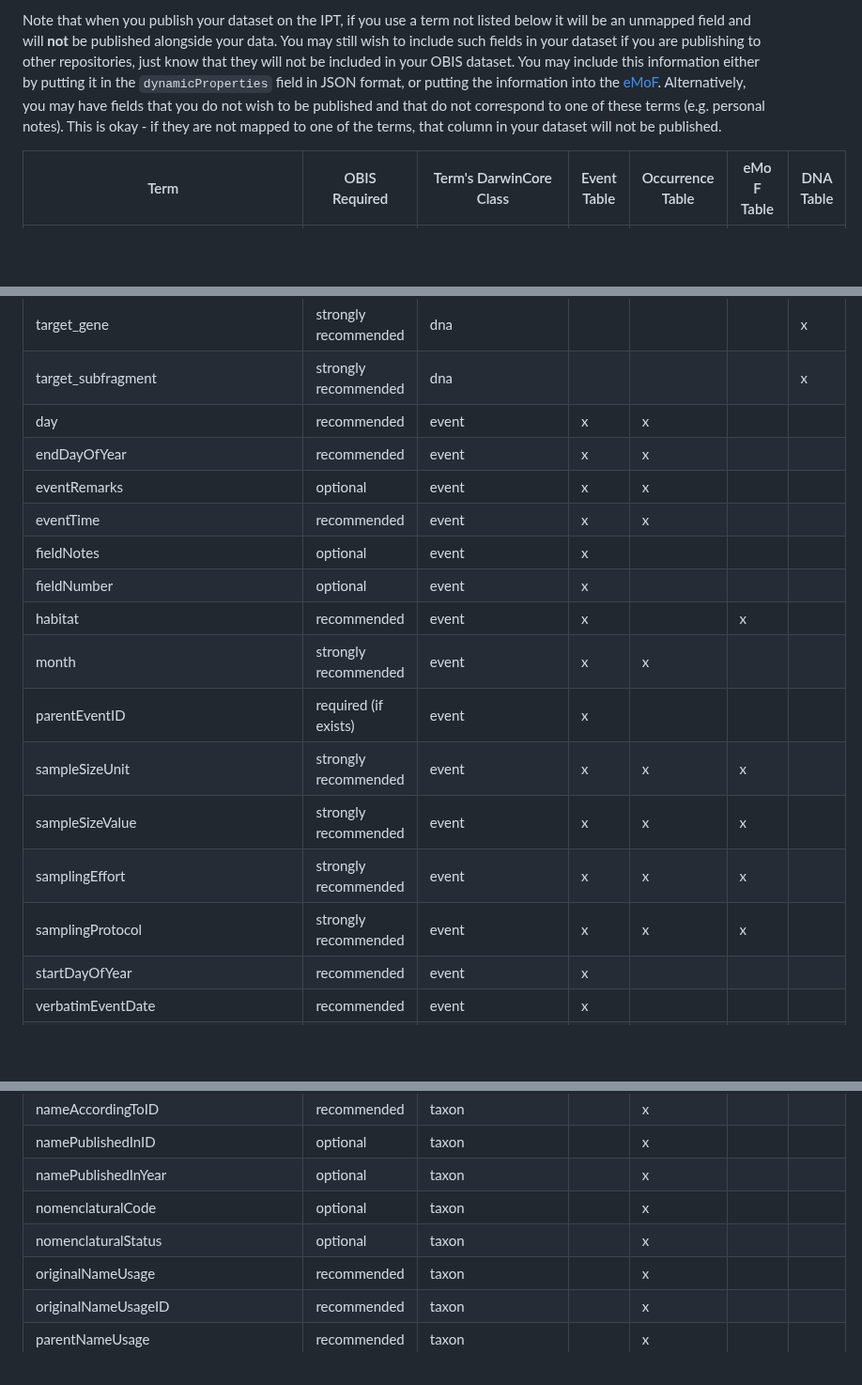
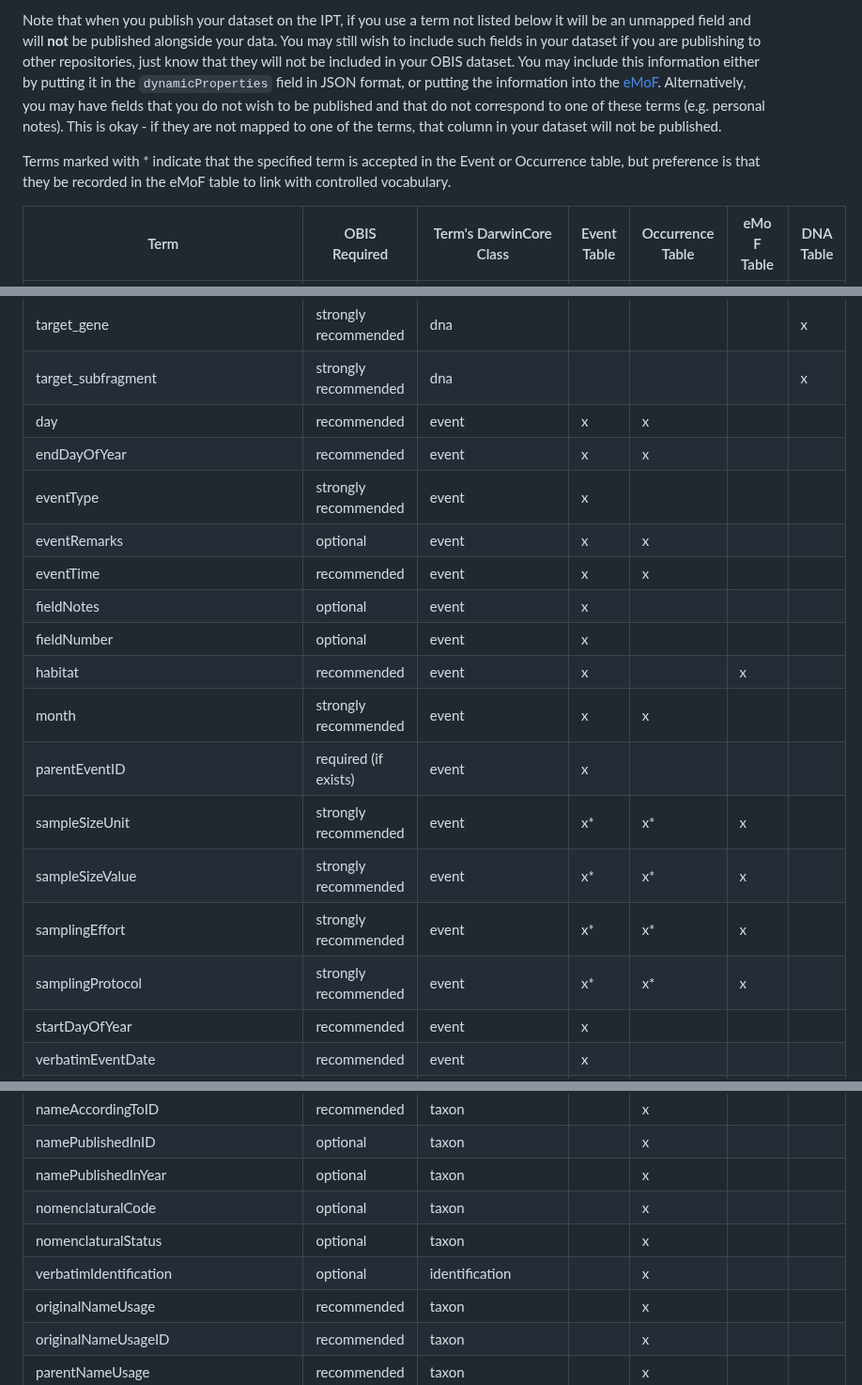
Before and after one commit to iobis/manual, a Markdown page: checklist.md, 3 parts joined by grey strips. Shown at 94% size. Rendered like a GitHub page; blank space fills up the shorter version.

```diff
--- a/checklist.md
+++ b/checklist.md
@@ -7,6 +7,8 @@ There are many Darwin Core terms listed in the [TDWG quick reference guide](http
 For your convenience, we have created a checklist of all the Darwin Core terms relevant for OBIS data providers. You can reference this list to quickly see which terms are required by OBIS, which data table (Event, Occurrence, eMoF, DNA) they can be found in, and which Darwin Core class each term belongs to. These terms correlate with the [IPT vocabulary mapping](ipt.html#map-your-data-to-darwin-core) you will do when it comes time to publish your dataset. You may notice some terms are accepted in multiple data tables (e.g., Event and Occurrence) - this is because it depends on your dataset structure. If you have an Event Core, you will include some terms that would not be included if you had Occurrence Core. For guidance on specific class terms (e.g., location, taxonomy, etc.), see the [Darwin Core](darwin_core.html#darwin-core-guidelines) section of the manual.
 
 Note that when you publish your dataset on the IPT, if you use a term not listed below it will be an unmapped field and will **not** be published alongside your data. You may still wish to include such fields in your dataset if you are publishing to other repositories, just know that they will not be included in your OBIS dataset. You may include this information either by putting it in the `dynamicProperties` field in JSON format, or putting the information into the [eMoF](format_emof.html). Alternatively, you may have fields that you do not wish to be published and that do not correspond to one of these terms (e.g. personal notes). This is okay - if they are not mapped to one of the terms, that column in your dataset will not be published.
+
+Terms marked with * indicate that the specified term is accepted in the Event or Occurrence table, but preference is that they be recorded in the eMoF table to link with controlled vocabulary.
 
 | Term | OBIS Required | Term's DarwinCore Class | Event Table | Occurrence Table | eMoF Table | DNA Table  |
 |---------|-----------|---------|----------|--------|----------|----------|
@@ -42,6 +44,7 @@ Note that when you publish your dataset on the IPT, if you use a term not listed
 | target_subfragment | strongly recommended | dna |  |  |  | x |
 | day | recommended | event | x | x |  |  |
 | endDayOfYear | recommended | event | x | x |  |  |
+| eventType | strongly recommended | event | x |  |  |  |
 | eventRemarks | optional | event | x | x |  |  |
 | eventTime | recommended | event | x | x |  |  |
 | fieldNotes | optional | event | x |  |  |  |
@@ -49,10 +52,10 @@ Note that when you publish your dataset on the IPT, if you use a term not listed
 | habitat | recommended | event | x |  | x |  |
 | month | strongly recommended | event | x | x |  |  |
 | parentEventID | required (if exists) | event | x |  |  |  |
-| sampleSizeUnit | strongly recommended | event | x | x | x |  |
-| sampleSizeValue | strongly recommended | event | x | x | x |  |
-| samplingEffort | strongly recommended | event | x | x | x |  |
-| samplingProtocol | strongly recommended | event | x | x | x |  |
+| sampleSizeUnit | strongly recommended | event | x* | x* | x |  |
+| sampleSizeValue | strongly recommended | event | x* | x* | x |  |
+| samplingEffort | strongly recommended | event | x* | x* | x |  |
+| samplingProtocol | strongly recommended | event | x* | x* | x |  |
 | startDayOfYear | recommended | event | x |  |  |  |
 | verbatimEventDate | recommended | event | x |  |  |  |
 | year | strongly recommended | event | x | x |  |  |
@@ -190,6 +193,7 @@ Note that when you publish your dataset on the IPT, if you use a term not listed
 | namePublishedInYear | optional | taxon |  | x |  |  |
 | nomenclaturalCode | optional | taxon |  | x |  |  |
 | nomenclaturalStatus | optional | taxon |  | x |  |  |
+| verbatimIdentification | optional | identification | | x | | |
 | originalNameUsage | recommended | taxon |  | x |  |  |
 | originalNameUsageID | recommended | taxon |  | x |  |  |
 | parentNameUsage | recommended | taxon |  | x |  |  |
```
Also changed, not shown: other parts of checklist.md (+6 -7 lines).
